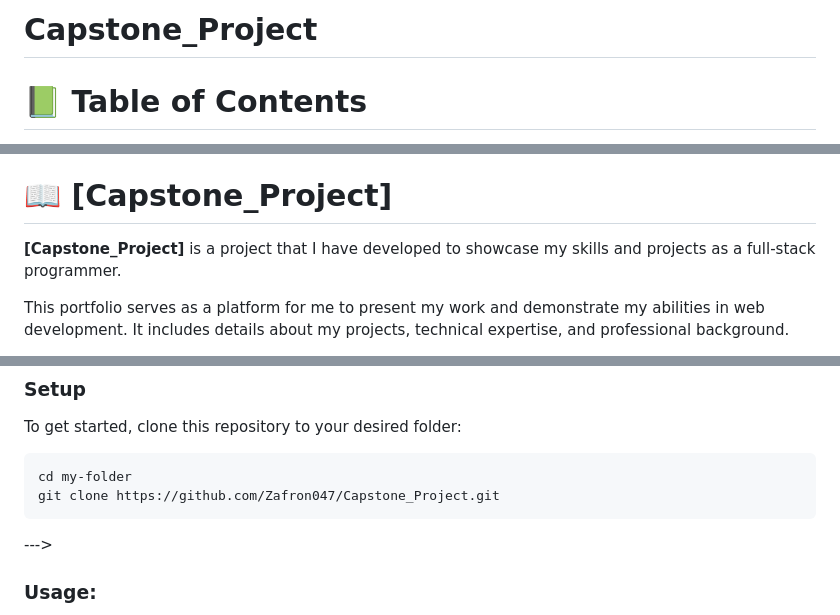
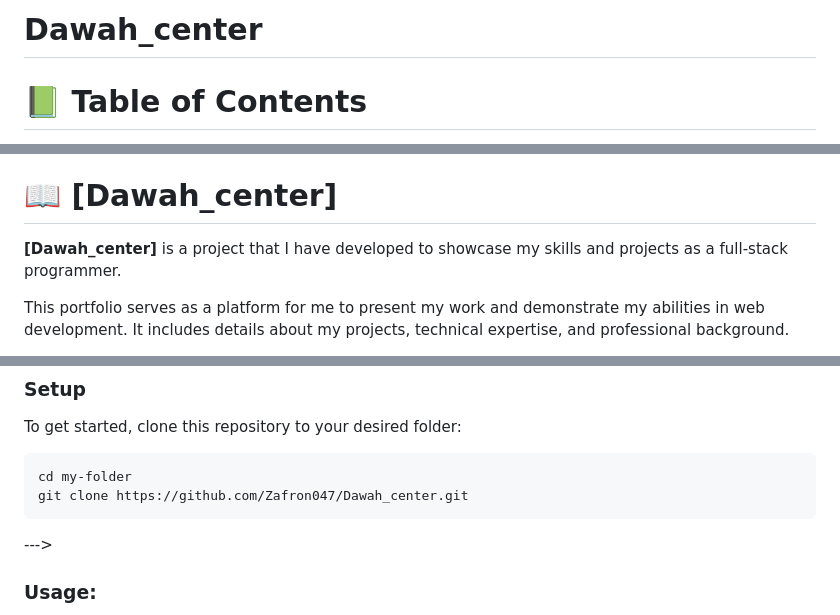
Before and after one commit to Zafron047/Dawah_center, a Markdown page: README.md, 3 parts joined by grey strips. Rendered like a GitHub page.

````diff
--- a/README.md
+++ b/README.md
@@ -1,4 +1,4 @@
-# Capstone_Project
+# Dawah_center
 
 <a name="readme-top"></a>
 
@@ -23,9 +23,9 @@
 - [🙏 Acknowledgements](#acknowledgements)
 - [📝 License](#license)
 
-# 📖 [Capstone_Project] <a name="about-project"></a>
+# 📖 [Dawah_center] <a name="about-project"></a>
 
-**[Capstone_Project]** is a project that I have developed to showcase my skills and projects as a full-stack programmer.
+**[Dawah_center]** is a project that I have developed to showcase my skills and projects as a full-stack programmer.
 
 This portfolio serves as a platform for me to present my work and demonstrate my abilities in web development. It includes details about my projects, technical expertise, and professional background.
 
@@ -70,7 +70,7 @@ To get started, clone this repository to your desired folder:
 
 ```shell
 cd my-folder
-git clone https://github.com/Zafron047/Capstone_Project.git
+git clone https://github.com/Zafron047/Dawah_center.git
 ```
 
 --->
````
Also changed, not shown: other parts of README.md (+2 -2 lines).
